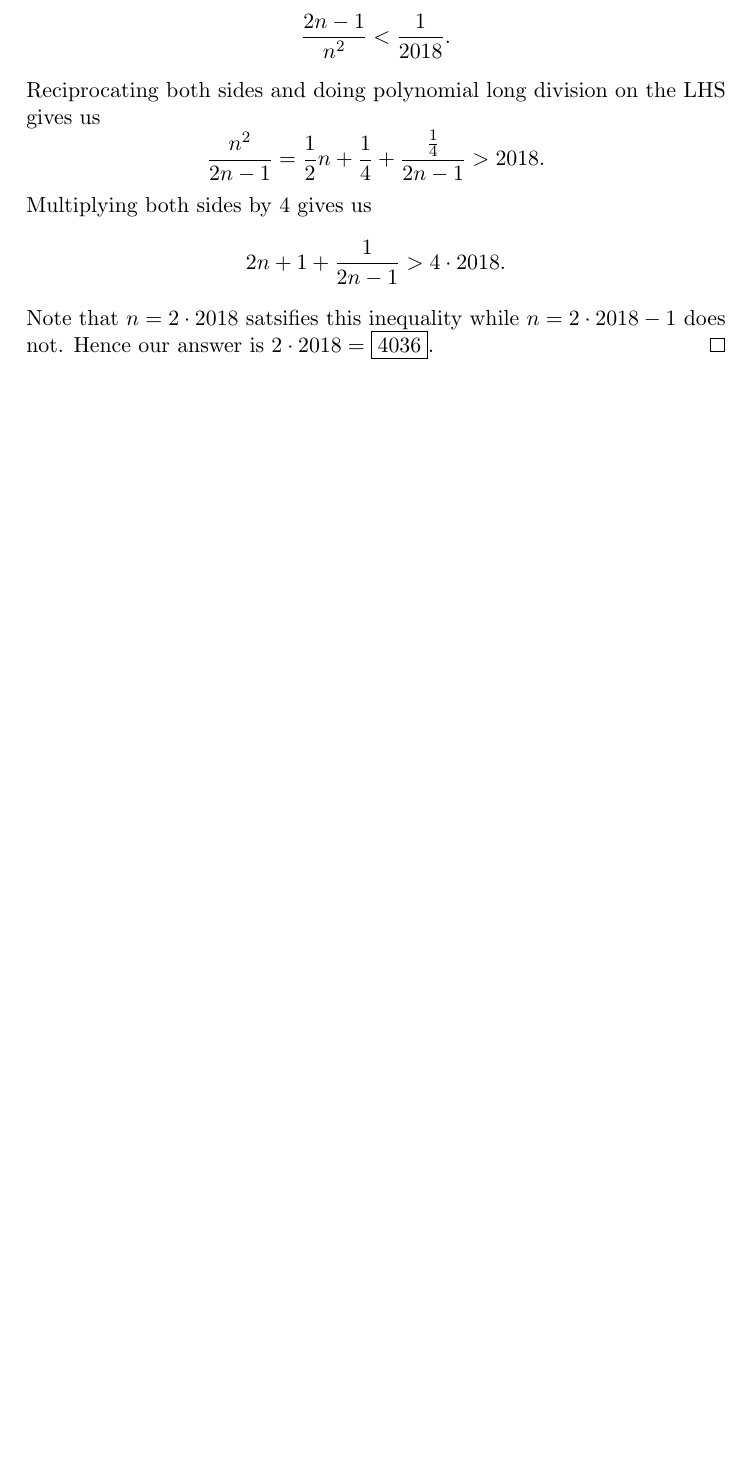
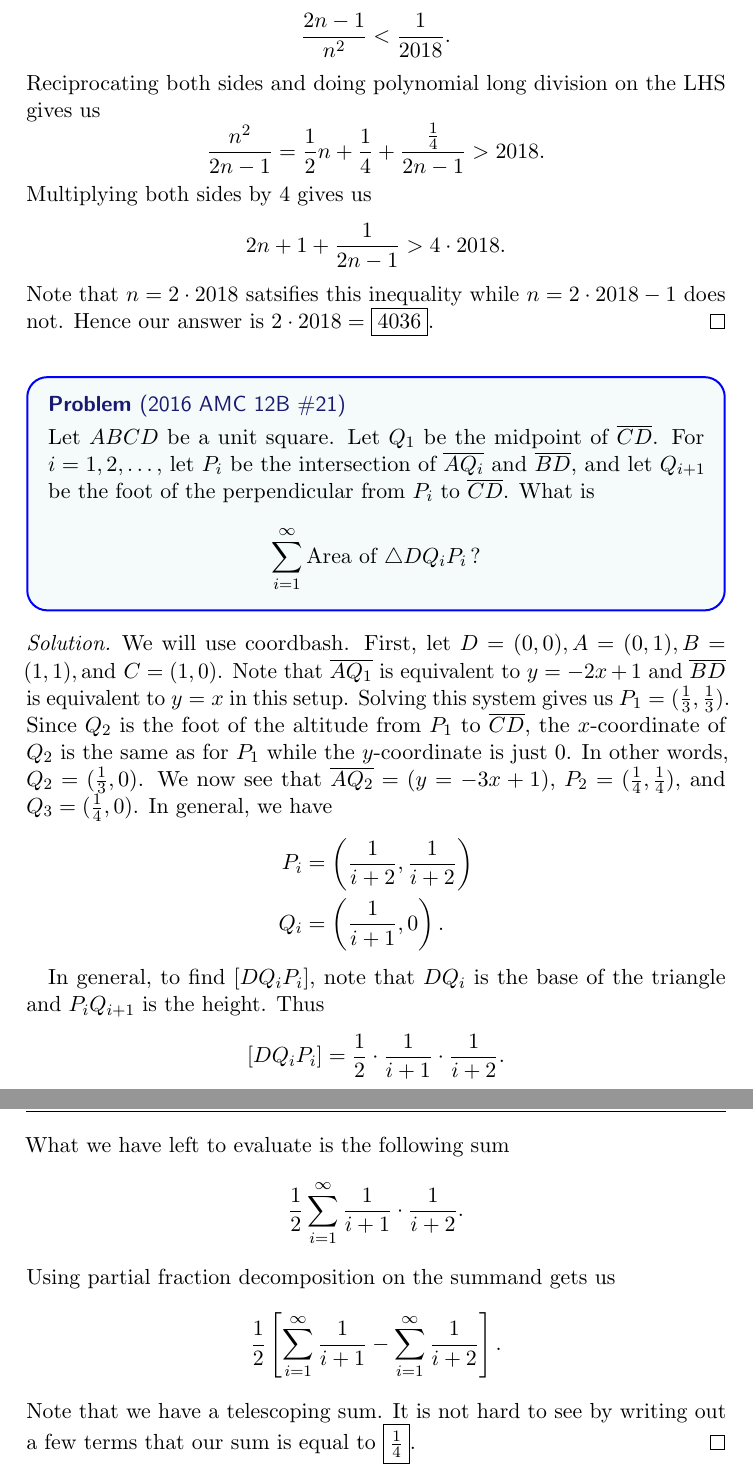
Before and after one commit to havesomepham/olympiad-mathematics, a LaTeX document (RANDOM/RANDOM.tex): part of page 16 of 16 before the commit and two parts of pages 16 and 17 of 17 after it, the two joined at a grey line, cut so that both start at the same text, the shorter picture padded with empty space. The pictures show the PDF file RANDOM/RANDOM.pdf that the author committed with the source.

Commit message:
Added 2016 AMC 12B #21 with failed diagram oops

```diff
--- a/RANDOM/RANDOM.tex
+++ b/RANDOM/RANDOM.tex
@@ -397,3 +398,36 @@
   \[2n+1+\frac{1}{2n-1}>4\cdot2018.\]
   Note that \(n=2\cdot2018\) satsifies this inequality while \(n=2\cdot2018-1\) does not. Hence our answer is \(2\cdot2018 = \fbox{4036}\).
 \end{soln}
+\begin{problem*}
+  [2016 AMC 12B \#21]
+  Let $ABCD$ be a unit square. Let $Q_1$ be the midpoint of $\overline{CD}$. For $i=1,2,\dots,$ let $P_i$ be the intersection of $\overline{AQ_i}$ and $\overline{BD}$, and let $Q_{i+1}$ be the foot of the perpendicular from $P_i$ to $\overline{CD}$. What is\[\sum_{i=1}^{\infty} \text{Area of } \triangle DQ_i P_i \, ?\]
+\end{problem*}
+
+% I cannot get this to work. VS Code gives no feedback for .asy files, either. Good luck future me!
+\begin{xcomment}{}
+\begin{figure}[h]
+  \centering
+  \begin{asy}
+    import graph;
+    import olympiad;
+    import cse5;
+    defaultpen(fontsize(10pt));
+    usepackage("amsmath");
+    usepackage("amssymb");
+    settings.tex="latex";
+    settings.outformat="pdf";
+    size(7cm);
+
+    pair A = (0,1);
+    pair B = (1,1);
+    pair C = (1,0);
+    pair D = (0,0);
+
+    draw(A--B--C--D--cycle);
+    draw(B--D);
+    pair Q1 = midpoint(C--D);
+    draw(A--Q1);
+    pair P1 = IP(B--D,A--Q1);
+
+    dot("$A = (0,1)$", A, dir(A));
+    dot("$B = (1,1)$", B, dir(B));
@@ -400 +438,21 @@
+  \end{asy}
+  \caption{2016 AMC 12B \#21}
+\end{figure}
+\end{xcomment}
+
+\begin{soln}
+We will use coordbash. First, let \(D=(0,0),A=(0,1),B=(1,1), \text{and }C=(1,0)\). Note that \(\ol{AQ_1}\) is equivalent to \(y=-2x+1\) and \(\ol{BD}\) is equivalent to \(y=x\) in this setup. Solving this system gives us \(P_1 = (\tfrac13,\tfrac13)\). Since \(Q_2\) is the foot of the altitude from \(P_1\) to \(\ol{CD}\), the \(x\)-coordinate of \(Q_2\) is the same as for \(P_1\) while the \(y\)-coordinate is just 0. In other words, \(Q_2 = (\tfrac13,0)\). We now see that \(\ol{AQ_2}=(y=-3x+1)\), \(P_2 = (\tfrac14,\tfrac14)\), and \(Q_3 = (\tfrac14,0)\). In general, we have
+\begin{align*}
+  P_i &= \left(\frac{1}{i+2},\frac{1}{i+2}\right)\\
+  Q_i &= \left(\frac{1}{i+1},0\right).
+\end{align*}
+
+In general, to find \([DQ_iP_i]\), note that \(DQ_i\) is the base of the triangle and \(P_iQ_{i+1}\) is the height. Thus
+\[[DQ_iP_i] = \frac{1}{2}\cdot\frac{1}{i+1}\cdot\frac{1}{i+2}.\]
+What we have left to evaluate is the following sum
+\[\frac12\sum_{i=1}^{\infty}\frac{1}{i+1}\cdot\frac{1}{i+2}.\]
+Using partial fraction decomposition on the summand gets us
+\[\frac12\left[\sum_{i=1}^{\infty}\frac{1}{i+1}-\sum_{i=1}^{\infty}\frac{1}{i+2}\right].\]
+Note that we have a telescoping sum. It is not hard to see by writing out a few terms that our sum is equal to \(\fbox{\(\frac14\)}\).
+\end{soln}
 \end{document}
```
Also changed, not shown: RANDOM/RANDOM-1.pdf (added), RANDOM/RANDOM.pdf, RANDOM/RANDOM.tex (5 more changed lines), 2 other files.
